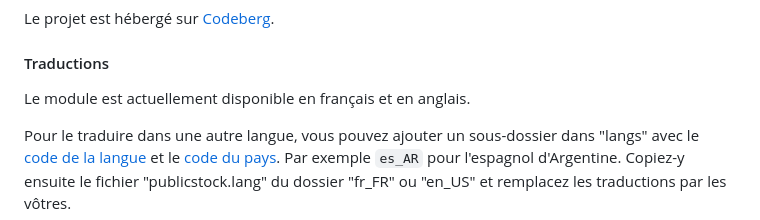
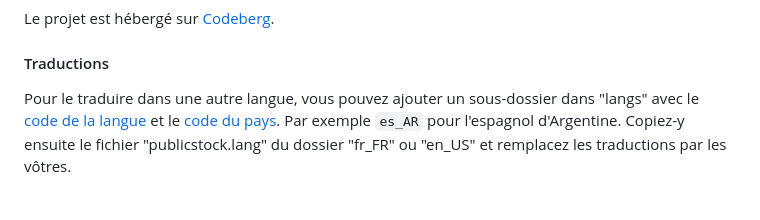
Before and after one commit to JefNewTech/dolibarr_public_stock_perso, a Markdown page: README.md, the part around the change. Drawn GitHub-style; blank space fills up the shorter version.

Commit message:
Remore redundant sentence from French version of the README

```diff
--- a/README.md
+++ b/README.md
@@ -104,8 +104,6 @@ Le projet est hébergé sur [Codeberg](https://codeberg.org/halibut/dolibarr_pub
 
 #### Traductions
 
-Le module est actuellement disponible en français et en anglais.
-
 Pour le traduire dans une autre langue, vous pouvez ajouter un sous-dossier dans "langs" avec le [code de la langue](https://fr.wikipedia.org/wiki/Liste_des_codes_ISO_639-1) et le [code du pays](https://en.wikipedia.org/wiki/ISO_3166-1_alpha-2#Officially_assigned_code_elements). Par exemple `es_AR` pour l'espagnol d'Argentine. Copiez-y ensuite le fichier "publicstock.lang" du dossier "fr_FR" ou "en_US" et remplacez les traductions par les vôtres.
 
 Si vous le souhaitez, vous pouvez ensuite soumettre cette traduction dans une [pull request](https://docs.codeberg.org/collaborating/pull-requests-and-git-flow/]) pour en faire profiter la communauté.
```
